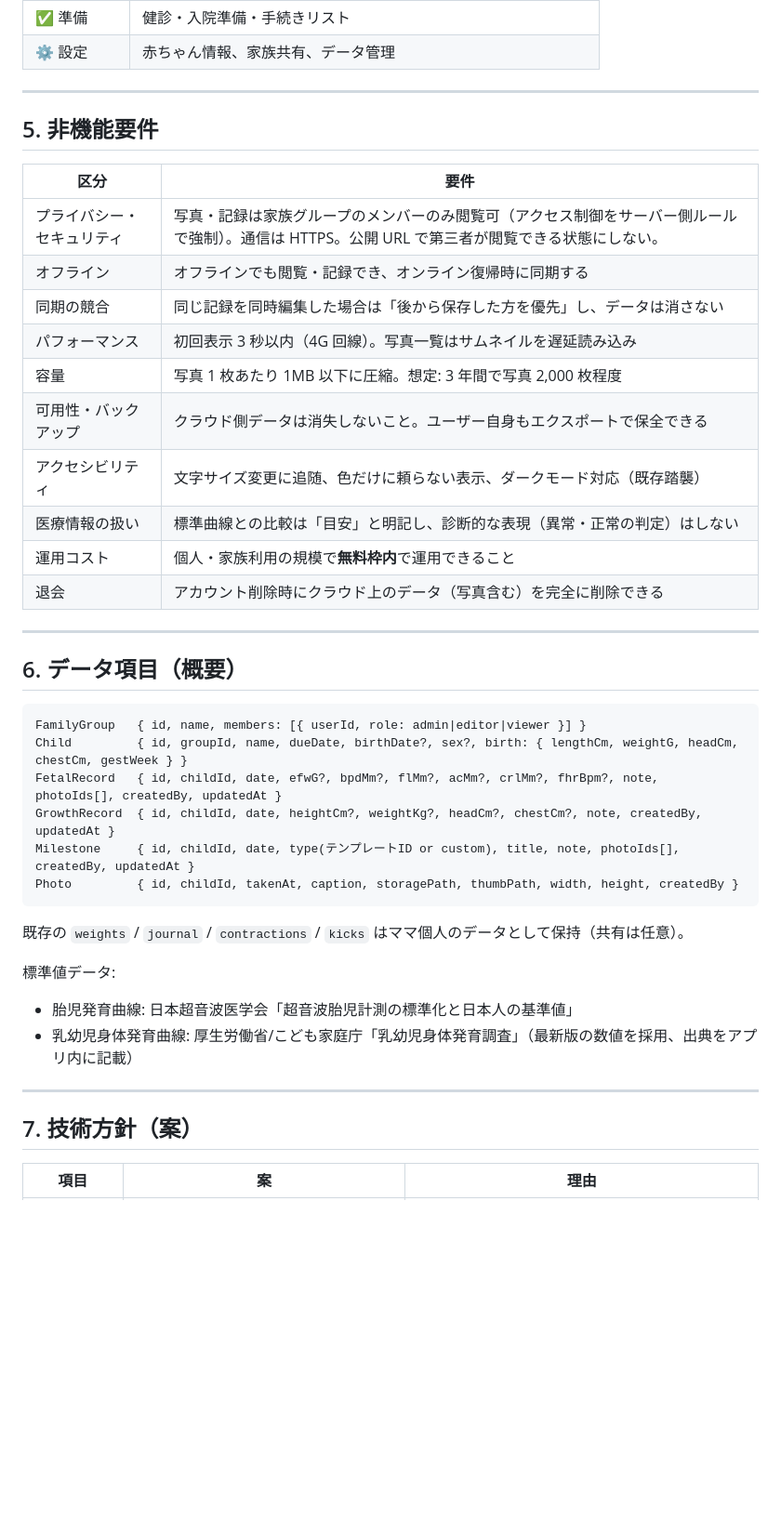
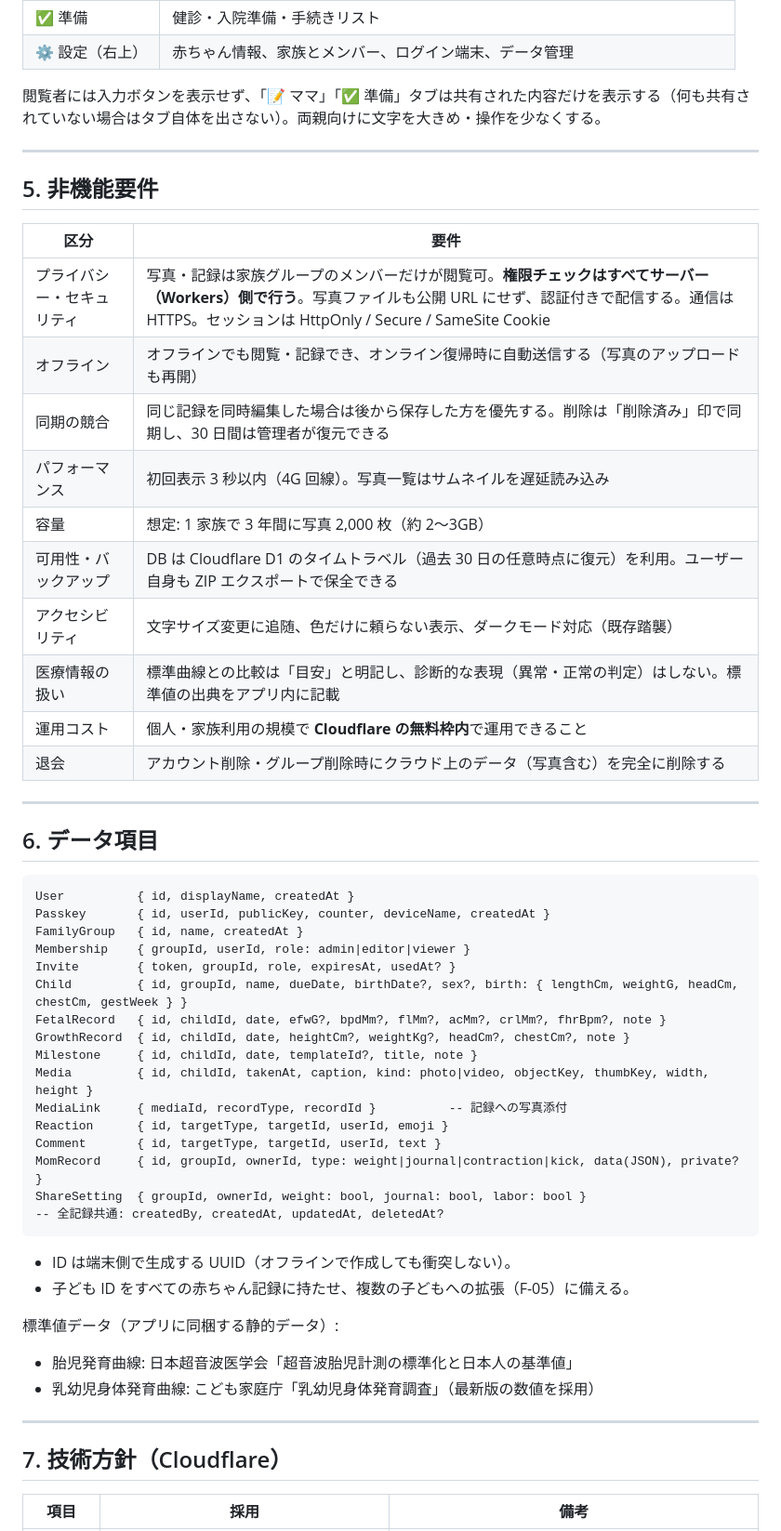
Before and after one commit to sadatana/baby, a Markdown page: docs/requirements.md, the part around one of its changes. Shown at 93% size. Drawn GitHub-style; blank space fills up the shorter version.

Commit message:
Finalize requirements v1.0: Cloudflare stack, viewer role, share toggles
Co-Authored-By: Claude Opus 5.5 <noreply@anthropic.com>
Claude-Session: https://claude.ai/code/session_01WGeVY6kmA9Pvt48iDtgAB6

````diff
--- a/docs/requirements.md
+++ b/docs/requirements.md
@@ -136,5 +151,7 @@
 | ✅ 準備 | 健診・入院準備・手続きリスト |
-| ⚙️ 設定 | 赤ちゃん情報、家族共有、データ管理 |
+| ⚙️ 設定（右上） | 赤ちゃん情報、家族とメンバー、ログイン端末、データ管理 |
+
+閲覧者には入力ボタンを表示せず、「📝 ママ」「✅ 準備」タブは共有された内容だけを表示する（何も共有されていない場合はタブ自体を出さない）。両親向けに文字を大きめ・操作を少なくする。
 
 ---
 
@@ -142,38 +159,50 @@
 
 | 区分 | 要件 |
 | --- | --- |
-| プライバシー・セキュリティ | 写真・記録は家族グループのメンバーのみ閲覧可（アクセス制御をサーバー側ルールで強制）。通信は HTTPS。公開 URL で第三者が閲覧できる状態にしない。 |
-| オフライン | オフラインでも閲覧・記録でき、オンライン復帰時に同期する |
-| 同期の競合 | 同じ記録を同時編集した場合は「後から保存した方を優先」し、データは消さない |
+| プライバシー・セキュリティ | 写真・記録は家族グループのメンバーだけが閲覧可。**権限チェックはすべてサーバー（Workers）側で行う**。写真ファイルも公開 URL にせず、認証付きで配信する。通信は HTTPS。セッションは HttpOnly / Secure / SameSite Cookie |
+| オフライン | オフラインでも閲覧・記録でき、オンライン復帰時に自動送信する（写真のアップロードも再開） |
+| 同期の競合 | 同じ記録を同時編集した場合は後から保存した方を優先する。削除は「削除済み」印で同期し、30 日間は管理者が復元できる |
 | パフォーマンス | 初回表示 3 秒以内（4G 回線）。写真一覧はサムネイルを遅延読み込み |
-| 容量 | 写真 1 枚あたり 1MB 以下に圧縮。想定: 3 年間で写真 2,000 枚程度 |
-| 可用性・バックアップ | クラウド側データは消失しないこと。ユーザー自身もエクスポートで保全できる |
+| 容量 | 想定: 1 家族で 3 年間に写真 2,000 枚（約 2〜3GB） |
+| 可用性・バックアップ | DB は Cloudflare D1 のタイムトラベル（過去 30 日の任意時点に復元）を利用。ユーザー自身も ZIP エクスポートで保全できる |
 | アクセシビリティ | 文字サイズ変更に追随、色だけに頼らない表示、ダークモード対応（既存踏襲） |
-| 医療情報の扱い | 標準曲線との比較は「目安」と明記し、診断的な表現（異常・正常の判定）はしない |
-| 運用コスト | 個人・家族利用の規模で**無料枠内**で運用できること |
-| 退会 | アカウント削除時にクラウド上のデータ（写真含む）を完全に削除できる |
+| 医療情報の扱い | 標準曲線との比較は「目安」と明記し、診断的な表現（異常・正常の判定）はしない。標準値の出典をアプリ内に記載 |
+| 運用コスト | 個人・家族利用の規模で **Cloudflare の無料枠内**で運用できること |
+| 退会 | アカウント削除・グループ削除時にクラウド上のデータ（写真含む）を完全に削除する |
 
 ---
 
-## 6. データ項目（概要）
+## 6. データ項目
 
 ```
-FamilyGroup   { id, name, members: [{ userId, role: admin|editor|viewer }] }
+User          { id, displayName, createdAt }
+Passkey       { id, userId, publicKey, counter, deviceName, createdAt }
+FamilyGroup   { id, name, createdAt }
+Membership    { groupId, userId, role: admin|editor|viewer }
+Invite        { token, groupId, role, expiresAt, usedAt? }
 Child         { id, groupId, name, dueDate, birthDate?, sex?, birth: { lengthCm, weightG, headCm, chestCm, gestWeek } }
-FetalRecord   { id, childId, date, efwG?, bpdMm?, flMm?, acMm?, crlMm?, fhrBpm?, note, photoIds[], createdBy, updatedAt }
-GrowthRecord  { id, childId, date, heightCm?, weightKg?, headCm?, chestCm?, note, createdBy, updatedAt }
-Milestone     { id, childId, date, type(テンプレートID or custom), title, note, photoIds[], createdBy, updatedAt }
-Photo         { id, childId, takenAt, caption, storagePath, thumbPath, width, height, createdBy }
+FetalRecord   { id, childId, date, efwG?, bpdMm?, flMm?, acMm?, crlMm?, fhrBpm?, note }
+GrowthRecord  { id, childId, date, heightCm?, weightKg?, headCm?, chestCm?, note }
+Milestone     { id, childId, date, templateId?, title, note }
+Media         { id, childId, takenAt, caption, kind: photo|video, objectKey, thumbKey, width, height }
+MediaLink     { mediaId, recordType, recordId }          -- 記録への写真添付
+Reaction      { id, targetType, targetId, userId, emoji }
+Comment       { id, targetType, targetId, userId, text }
+MomRecord     { id, groupId, ownerId, type: weight|journal|contraction|kick, data(JSON), private? }
+ShareSetting  { groupId, ownerId, weight: bool, journal: bool, labor: bool }
+-- 全記録共通: createdBy, createdAt, updatedAt, deletedAt?
 ```
-既存の `weights` / `journal` / `contractions` / `kicks` はママ個人のデータとして保持（共有は任意）。
 
-標準値データ:
+- ID は端末側で生成する UUID（オフラインで作成しても衝突しない）。
+- 子ども ID をすべての赤ちゃん記録に持たせ、複数の子どもへの拡張（F-05）に備える。
+
+標準値データ（アプリに同梱する静的データ）:
 - 胎児発育曲線: 日本超音波医学会「超音波胎児計測の標準化と日本人の基準値」
-- 乳幼児身体発育曲線: 厚生労働省/こども家庭庁「乳幼児身体発育調査」（最新版の数値を採用、出典をアプリ内に記載）
+- 乳幼児身体発育曲線: こども家庭庁「乳幼児身体発育調査」（最新版の数値を採用）
 
 ---
 
-## 7. 技術方針（案）
+## 7. 技術方針（Cloudflare）
 
-| 項目 | 案 | 理由 |
+| 項目 | 採用 | 備考 |
 | --- | --- | --- |
````
Also changed, not shown: other parts of docs/requirements.md (+92 -66 lines).
